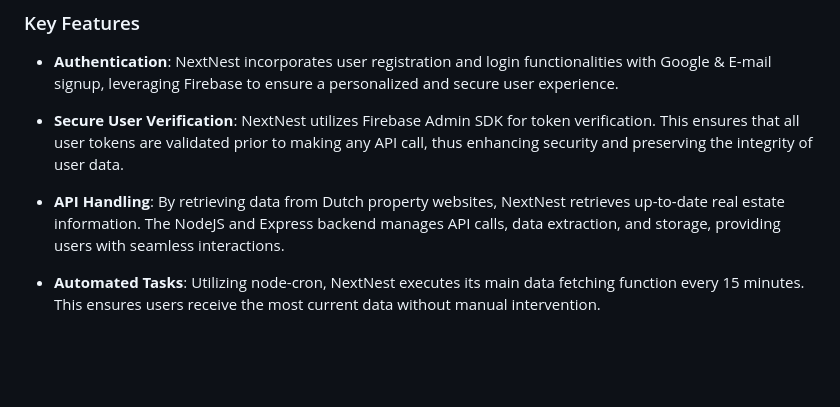
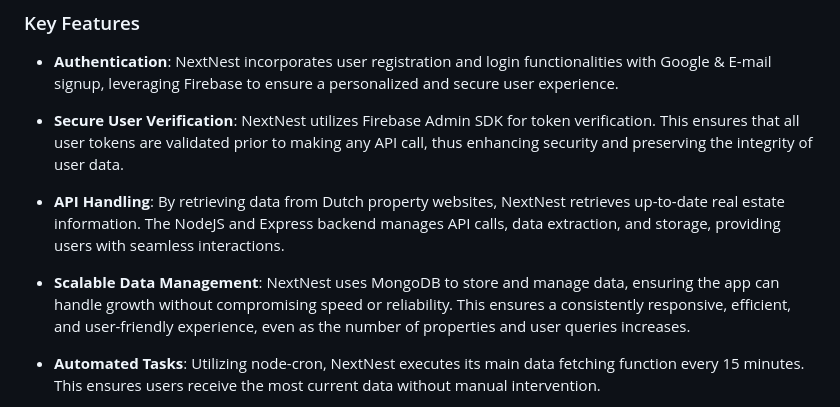
Before and after one commit to yigitaksoy/NextNest, a Markdown page: README.md, the part around the change. GitHub-like rendering; blank space fills up the shorter version.

Commit message:
Add description for data management

```diff
--- a/README.md
+++ b/README.md
@@ -42,6 +42,8 @@ The application checks for new property listings every 15 minutes and notifies r
 
 - **API Handling**: By retrieving data from Dutch property websites, NextNest retrieves up-to-date real estate information. The NodeJS and Express backend manages API calls, data extraction, and storage, providing users with seamless interactions.
 
+- **Scalable Data Management**: NextNest uses MongoDB to store and manage data, ensuring the app can handle growth without compromising speed or reliability. This ensures a consistently responsive, efficient, and user-friendly experience, even as the number of properties and user queries increases.
+
 - **Automated Tasks**: Utilizing node-cron, NextNest executes its main data fetching function every 15 minutes. This ensures users receive the most current data without manual intervention.
 
 - **Queue Management**: Utilizing better-queue, each fetch operation is added to the queue as a job, and jobs are processed in the order they were added (FIFO - First In, First Out). The queue then processes each job as resources allow, ensuring that no two fetch operations run concurrently. This significantly improves resource management and reliability of the application.
```
